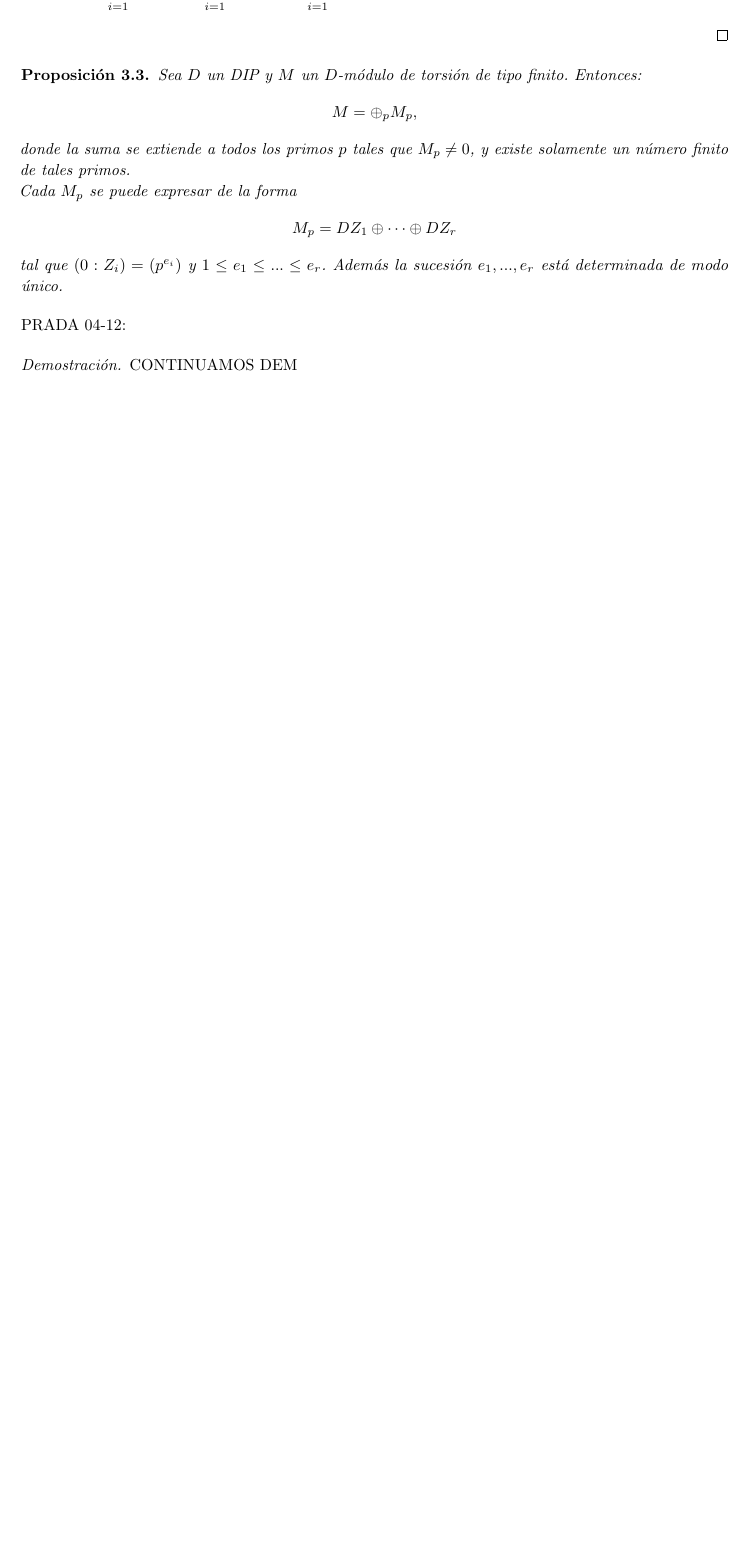
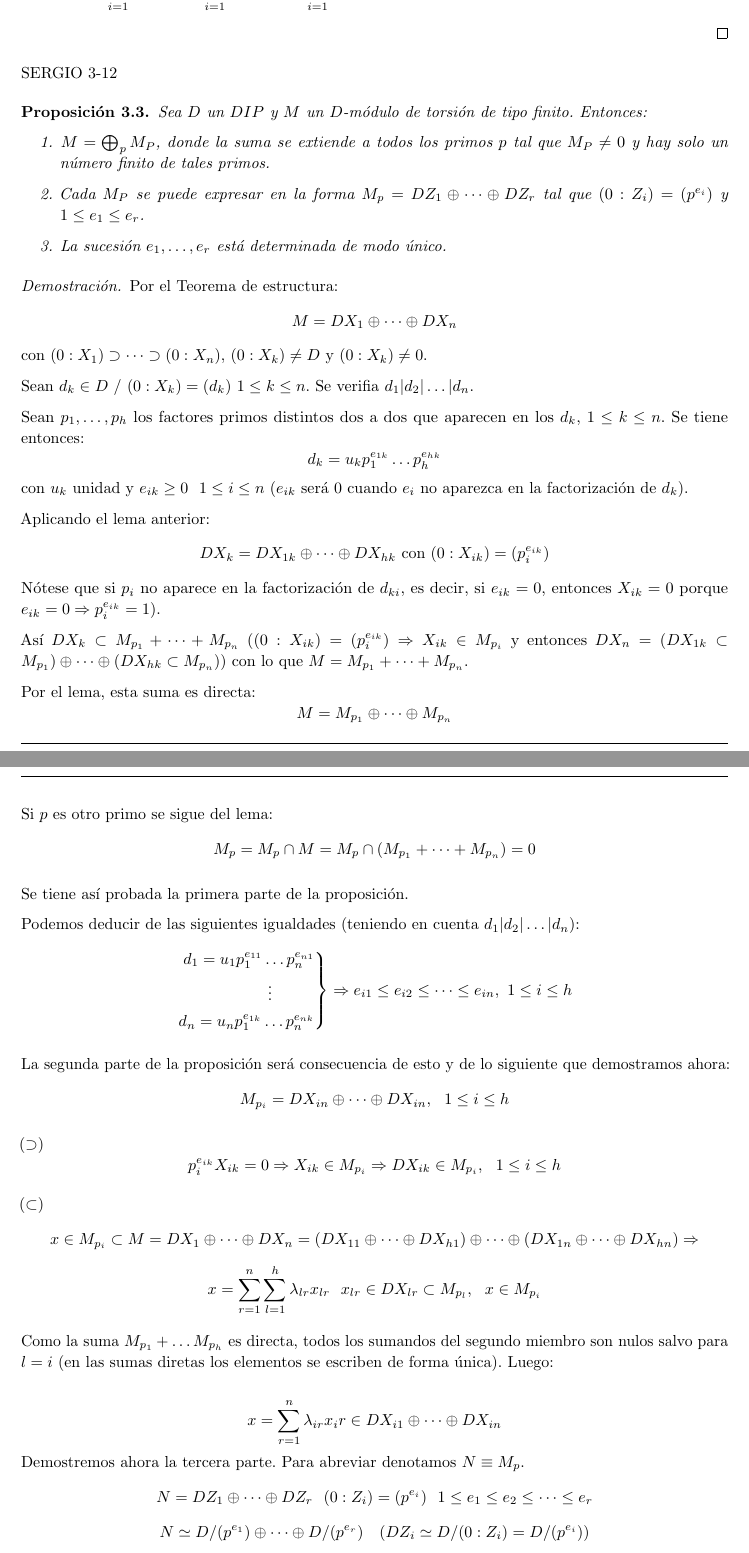
Before and after one commit to manudroid19/ApuntesEstructuras, a LaTeX document (tema4.tex): part of page 12 of 14 before the commit and two parts of pages 12 and 13 of 15 after it, the two joined at a grey line, cut so that both start at the same text, the shorter picture padded with empty space. Compiled offline with pdfLaTeX.

Commit message:
Clase de 3-12

```diff
--- a/tema4.tex
+++ b/tema4.tex
@@ -643,16 +643,65 @@
 		con $\alpha_i \in D$. Entonces:
 		\[X = 1X = (\sum_{i = 1}^{t} \alpha_i d_i)X = \sum_{i = 1}^{t} \alpha_i (d_iX) = \sum_{i = 1}^{t} \alpha_i X_i \Rightarrow X \in DX_1 + ... + DX_t \Rightarrow DX \subset DX_1 + ... + DX_t.\]
 	\end{proof}
+
+	SERGIO 3-12
 	\begin{proposition}
-		Sea $D$ un DIP y $M$ un $D$-módulo de torsión de tipo finito. Entonces:
-		\[M = \oplus_p M_p,\]
-		donde la suma se extiende a todos los primos $p$ tales que $M_p \neq 0$, y existe solamente un número finito de tales primos. $\\$
-		Cada $M_p$ se puede expresar de la forma
-		\[M_p = DZ_1 \oplus \cdots \oplus DZ_r\]
-		tal que $(0:Z_i) = (p^{e_i})$ y $1 \leq e_1 \leq ... \leq e_r$.
-		Además la sucesión $e_1, ..., e_r$ está determinada de modo único.
+	Sea $D$ un $DIP$ y $M$ un $D$-módulo de torsión de tipo finito. Entonces:
+	\begin{enumerate}
+	\item $M=\bigoplus_pM_P$, donde la suma se extiende a todos los primos $p$ tal que $M_P\neq0$ y hay solo un número finito de tales primos.
+	\item Cada $M_P$ se puede expresar en la forma $M_p=DZ_1\oplus\dots\oplus DZ_r$ tal que $(0:Z_i)=(p^{e_i})$ y $1\leq e_1 \leq e_r$.
+	\item La sucesión $e_1,\dots,e_r$ está determinada de modo único.
+	\end{enumerate}
 	\end{proposition}
 
-	PRADA 04-12:
 	\begin{proof}
-		CONTINUAMOS DEM
+		Por el Teorema de estructura:
+		\[M=DX_1\oplus\dots\oplus DX_n\]
+		con $(0:X_1)\supset\dots\supset(0:X_n)$, $(0:X_k)\neq D$ y $(0:X_k)\neq 0$.
+
+		Sean $d_k\in D \ / \ (0:X_k)=(d_k) \ 1\leq k\leq n$. Se verifia $d_1|d_2 | \dots | d_n$.
+
+		Sean $p_1,\dots,p_h$ los factores primos distintos dos a dos que aparecen en los $d_k$, $1\leq k\leq n$. Se tiene entonces:
+		\[d_k=u_kp_1^{e_{1k}}\dots p_h^{e_{hk}}\]
+		con $u_k$ unidad y $e_{ik}\geq 0 \ \ 1\leq i\leq n$ ($e_{ik}$ será 0 cuando $e_i$ no aparezca en la factorización de $d_k$).
+
+		Aplicando el lema anterior:
+		\[DX_k=DX_{1k}\oplus\dots\oplus DX_{hk} \text{ con } (0:X_{ik})=(p^{e_{ik}}_i)\]
+		Nótese que si $p_i$ no aparece en la factorización de $d_{ki}$, es decir, si $e_{ik}=0$, entonces $X_{ik}=0$ porque $e_{ik}=0\Rightarrow p^{e_{ik}}_i=1$).
+
+		Así $DX_k\subset M_{p_1}+\dots+M_{p_n}$ ($(0:X_{ik})=(p^{e_{ik}}_i)\Rightarrow X_{ik}\in M_{p_i}$ y entonces $DX_n=(DX_{1k}\subset M_{p_1})\oplus\dots\oplus (DX_{hk}\subset M_{p_n})$) con lo que $M=M_{p_1}+\dots + M_{p_n}$.
+
+		Por el lema, esta suma es directa:
+		\[M=M_{p_1}\oplus\dots\oplus M_{p_n}\]
+
+		Si $p$ es otro primo se sigue del lema:
+		\[M_p=M_p\cap M=M_p \cap (M_{p_1}+\dots+M_{p_n})=0\]
+
+		Se tiene así probada la primera parte de la proposición.
+
+		Podemos deducir de las siguientes igualdades (teniendo en cuenta $d_1|d_2|\dots|d_n$):
+		\[
+		\begin{rcases}
+			d_1=u_1p^{e_{11}}_1\dots p^{e_{n1}}_n\\
+			\vdots \ \ \ \ \ \ \ \  \\
+			d_n=u_np^{e_{1k}}_1\dots p^{e_{nk}}_n\\
+		\end{rcases}
+		\Rightarrow e_{i1}\leq e_{i2} \leq\dots\leq e_{in}, \ 1\leq i\leq h
+		\]
+
+		La segunda parte de la proposición será consecuencia de esto y de lo siguiente que demostramos ahora:
+		\[M_{p_i}=DX_{in}\oplus\dots\oplus DX_{in},\ \ 1\leq i\leq h\]
+
+		$(\supset)$
+		\[p^{e_{ik}}_iX_{ik}=0\Rightarrow X_{ik}\in M_{p_i}\Rightarrow DX_{ik} \in M_{p_i},\ \ 1\leq i\leq h\]
+
+		$(\subset)$
+		\[x\in M_{p_i} \subset M = DX_1\oplus\dots\oplus DX_n=(DX_{11}\oplus\dots\oplus DX_{h1})\oplus\dots\oplus(DX_{1n}\oplus\dots\oplus DX_{hn}) \Rightarrow\]
+		\[x=\sum_{r=1}^n\sum_{l=1}^h \lambda_{lr}x_{lr} \ \ x_{lr}\in DX_{lr}\subset M_{p_l},\ \ x\in M_{p_i}\]
+
+		Como la suma $M_{p_1}+\dots M_{p_h}$ es directa, todos los sumandos del segundo miembro son nulos salvo para $l=i$ (en las sumas diretas los elementos se escriben de forma única). Luego:
+
+		\[x=\sum_{r=1}^n\lambda_{ir}x_ir \in DX_{i1}\oplus\dots\oplus DX_{in}\]
+		Demostremos ahora la tercera parte. Para abreviar denotamos $N\equiv M_p$.
+		\[N=DZ_1\oplus\dots\oplus DZ_r \ \ (0:Z_i)=(p^{e_i}) \ \ 1\leq e_1\leq e_2 \leq\dots\leq e_r\]
+		\[N\simeq D/(p^{e_1})\oplus\dots\oplus D/(p^{e_r}) \ \ \ (DZ_i\simeq D/(0:Z_i)=D/(p^{e_i})) \]
```
Also changed, not shown: tema4.tex (12 more changed lines).
